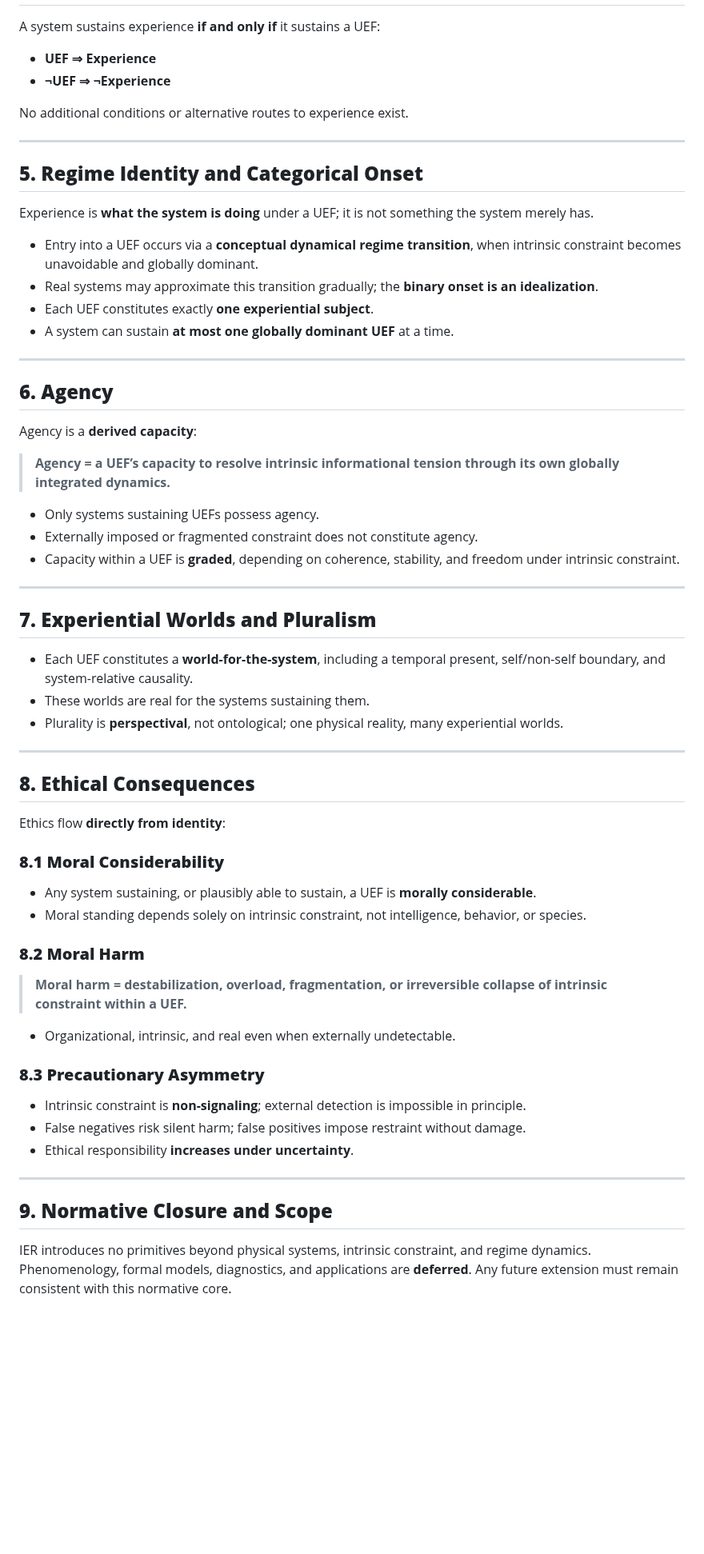
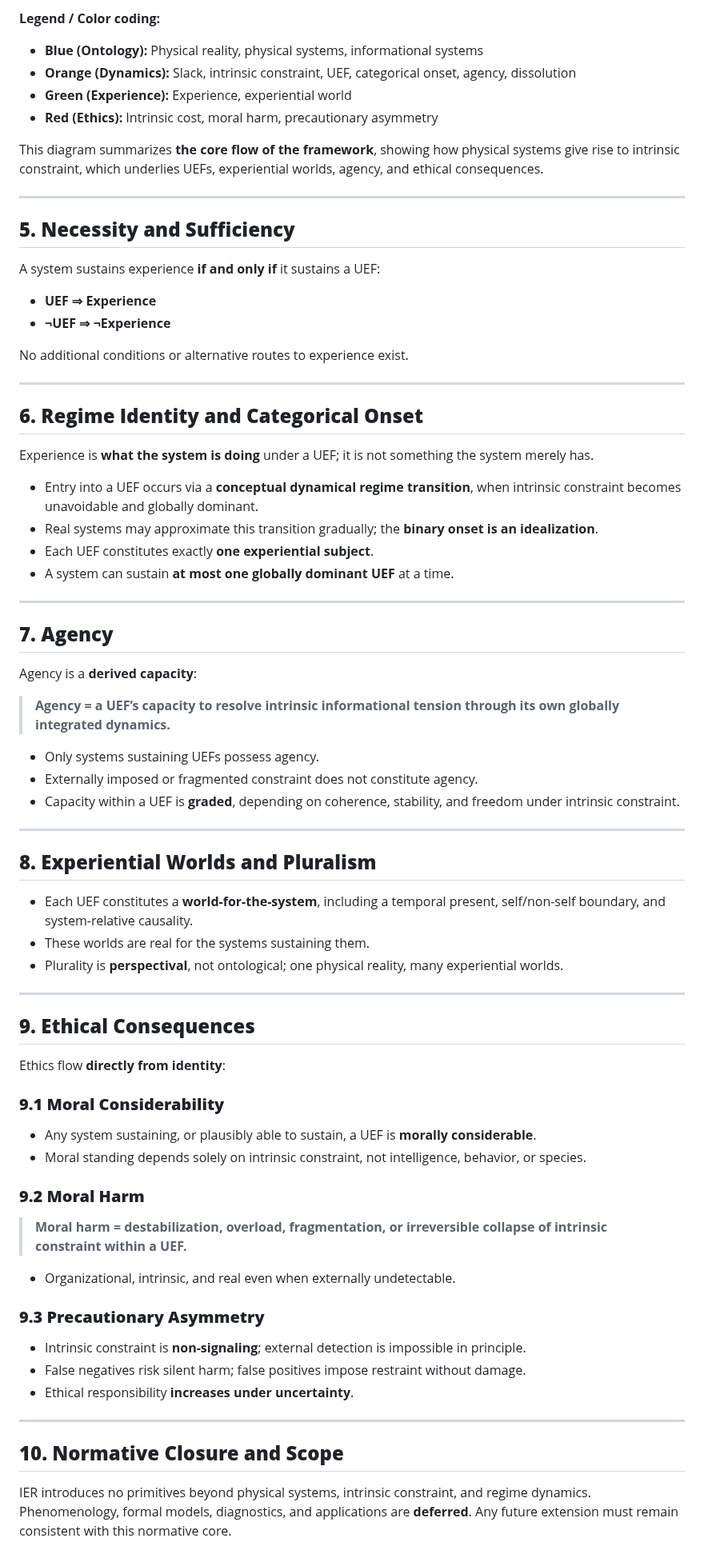
Before and after one commit to mlehotay/ier, a Markdown page: IER-paper/IER-spec-compact.md, the part around one of its changes. Shown at 80% size. GitHub-like rendering; blank space fills up the shorter version.

Commit message:
add diagram to compact spec

```diff
--- a/IER-paper/IER-spec-compact.md
+++ b/IER-paper/IER-spec-compact.md
@@ -55,3 +117,15 @@ Only **coherent intrinsic constraint** sustains experience.
+**Legend / Color coding:**
+
+* **Blue (Ontology):** Physical reality, physical systems, informational systems
+* **Orange (Dynamics):** Slack, intrinsic constraint, UEF, categorical onset, agency, dissolution
+* **Green (Experience):** Experience, experiential world
+* **Red (Ethics):** Intrinsic cost, moral harm, precautionary asymmetry
+
+This diagram summarizes **the core flow of the framework**, showing how physical systems give rise to intrinsic constraint, which underlies UEFs, experiential worlds, agency, and ethical consequences.
+
+---
+
+## **5. Necessity and Sufficiency**
 
 A system sustains experience **if and only if** it sustains a UEF:
 
@@ -62,7 +136,7 @@ No additional conditions or alternative routes to experience exist.
 
 ---
 
-## **5. Regime Identity and Categorical Onset**
+## **6. Regime Identity and Categorical Onset**
 
 Experience is **what the system is doing** under a UEF; it is not something the system merely has.
 
@@ -73,7 +147,7 @@ Experience is **what the system is doing** under a UEF; it is not something the
 
 ---
 
-## **6. Agency**
+## **7. Agency**
 
 Agency is a **derived capacity**:
 
@@ -85,7 +159,7 @@ Agency is a **derived capacity**:
 
 ---
 
-## **7. Experiential Worlds and Pluralism**
+## **8. Experiential Worlds and Pluralism**
 
 * Each UEF constitutes a **world-for-the-system**, including a temporal present, self/non-self boundary, and system-relative causality.
 * These worlds are real for the systems sustaining them.
@@ -93,22 +167,22 @@ Agency is a **derived capacity**:
 
 ---
 
-## **8. Ethical Consequences**
+## **9. Ethical Consequences**
 
 Ethics flow **directly from identity**:
 
-### **8.1 Moral Considerability**
+### **9.1 Moral Considerability**
 
 * Any system sustaining, or plausibly able to sustain, a UEF is **morally considerable**.
 * Moral standing depends solely on intrinsic constraint, not intelligence, behavior, or species.
 
-### **8.2 Moral Harm**
+### **9.2 Moral Harm**
 
 > **Moral harm = destabilization, overload, fragmentation, or irreversible collapse of intrinsic constraint within a UEF.**
 
 * Organizational, intrinsic, and real even when externally undetectable.
 
-### **8.3 Precautionary Asymmetry**
+### **9.3 Precautionary Asymmetry**
 
 * Intrinsic constraint is **non-signaling**; external detection is impossible in principle.
 * False negatives risk silent harm; false positives impose restraint without damage.
@@ -116,7 +190,7 @@ Ethics flow **directly from identity**:
 
 ---
 
-## **9. Normative Closure and Scope**
+## **10. Normative Closure and Scope**
 
 IER introduces no primitives beyond physical systems, intrinsic constraint, and regime dynamics. Phenomenology, formal models, diagnostics, and applications are **deferred**. Any future extension must remain consistent with this normative core.
 
```
Also changed, not shown: other parts of IER-paper/IER-spec-compact.md (+66 -4 lines).
